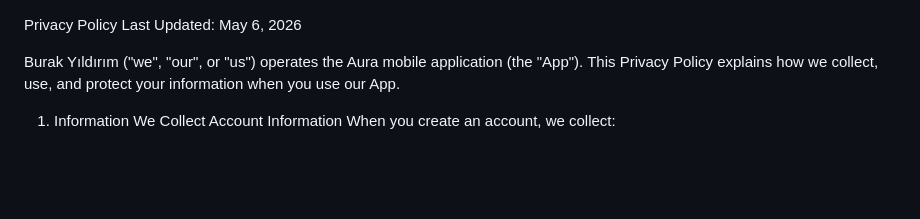
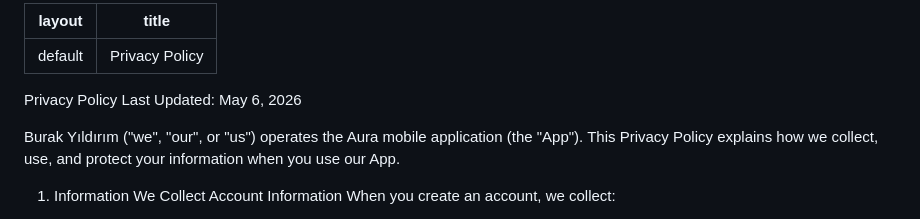
Before and after one commit to Bur4ak/aura-privacy, a Markdown page: index.md, the part around the change. GitHub-like rendering; blank space fills up the shorter version.

Commit message:
Add Privacy Policy to index.md
Added a Privacy Policy section to the index file.

```diff
--- a/index.md
+++ b/index.md
@@ -1,3 +1,8 @@
+---
+layout: default
+title: Privacy Policy
+---
+
 Privacy Policy
 Last Updated: May 6, 2026
 
```
